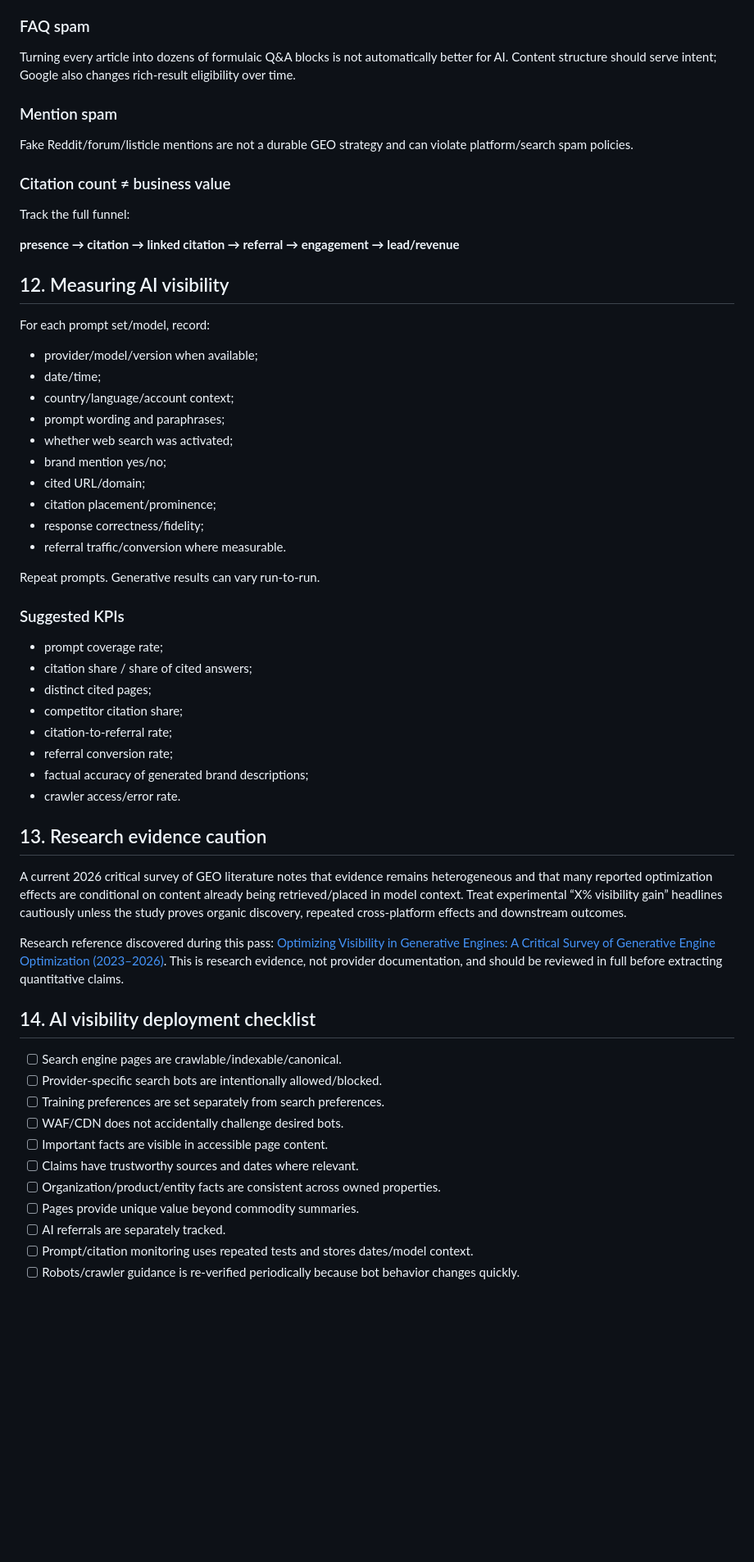
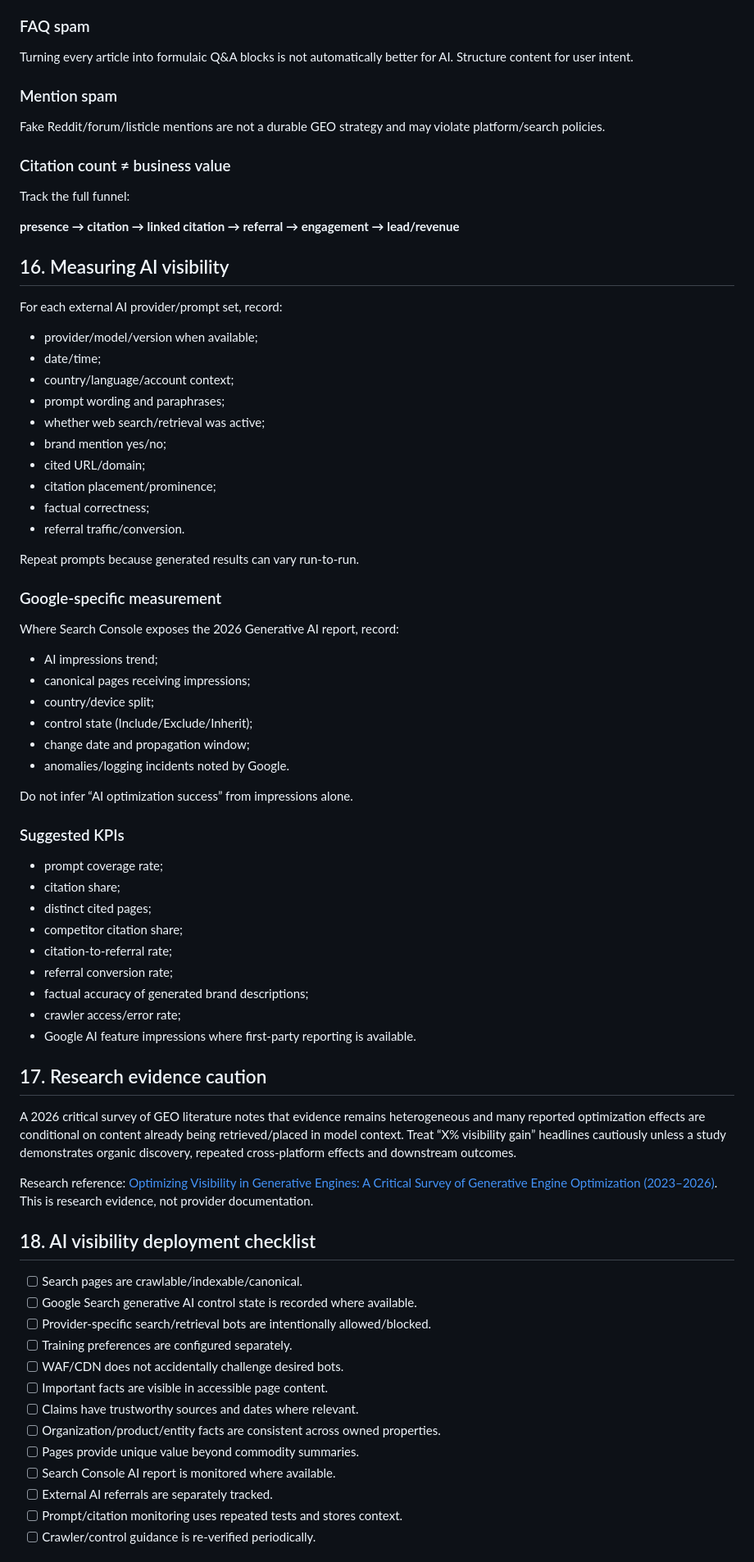
Before and after one commit to DashSaman/-SEO, a Markdown page: docs/ai-search.md, the part around one of its changes. Shown at 82% size. Drawn GitHub-style; blank space fills up the shorter version.

Commit message:
research: update AI search reference for new Google AI controls and reporting

```diff
--- a/docs/ai-search.md
+++ b/docs/ai-search.md
@@ -192,11 +303,11 @@ There is no universal optimal paragraph/word/token size. Google specifically rej
 
 ### FAQ spam
 
-Turning every article into dozens of formulaic Q&A blocks is not automatically better for AI. Content structure should serve intent; Google also changes rich-result eligibility over time.
+Turning every article into formulaic Q&A blocks is not automatically better for AI. Structure content for user intent.
 
 ### Mention spam
 
-Fake Reddit/forum/listicle mentions are not a durable GEO strategy and can violate platform/search spam policies.
+Fake Reddit/forum/listicle mentions are not a durable GEO strategy and may violate platform/search policies.
 
 ### Citation count ≠ business value
 
@@ -204,51 +315,67 @@ Track the full funnel:
 
 **presence → citation → linked citation → referral → engagement → lead/revenue**
 
-## 12. Measuring AI visibility
+## 16. Measuring AI visibility
 
-For each prompt set/model, record:
+For each external AI provider/prompt set, record:
 
 - provider/model/version when available;
 - date/time;
 - country/language/account context;
 - prompt wording and paraphrases;
-- whether web search was activated;
+- whether web search/retrieval was active;
 - brand mention yes/no;
 - cited URL/domain;
 - citation placement/prominence;
-- response correctness/fidelity;
-- referral traffic/conversion where measurable.
+- factual correctness;
+- referral traffic/conversion.
 
-Repeat prompts. Generative results can vary run-to-run.
+Repeat prompts because generated results can vary run-to-run.
+
+### Google-specific measurement
+
+Where Search Console exposes the 2026 Generative AI report, record:
+
+- AI impressions trend;
+- canonical pages receiving impressions;
+- country/device split;
+- control state (Include/Exclude/Inherit);
+- change date and propagation window;
+- anomalies/logging incidents noted by Google.
+
+Do not infer “AI optimization success” from impressions alone.
 
 ### Suggested KPIs
 
 - prompt coverage rate;
-- citation share / share of cited answers;
+- citation share;
 - distinct cited pages;
 - competitor citation share;
 - citation-to-referral rate;
 - referral conversion rate;
 - factual accuracy of generated brand descriptions;
-- crawler access/error rate.
+- crawler access/error rate;
+- Google AI feature impressions where first-party reporting is available.
 
-## 13. Research evidence caution
+## 17. Research evidence caution
 
-A current 2026 critical survey of GEO literature notes that evidence remains heterogeneous and that many reported optimization effects are conditional on content already being retrieved/placed in model context. Treat experimental “X% visibility gain” headlines cautiously unless the study proves organic discovery, repeated cross-platform effects and downstream outcomes.
+A 2026 critical survey of GEO literature notes that evidence remains heterogeneous and many reported optimization effects are conditional on content already being retrieved/placed in model context. Treat “X% visibility gain” headlines cautiously unless a study demonstrates organic discovery, repeated cross-platform effects and downstream outcomes.
 
-Research reference discovered during this pass: [Optimizing Visibility in Generative Engines: A Critical Survey of Generative Engine Optimization (2023–2026)](https://arxiv.org/abs/2607.14035). This is research evidence, not provider documentation, and should be reviewed in full before extracting quantitative claims.
+Research reference: [Optimizing Visibility in Generative Engines: A Critical Survey of Generative Engine Optimization (2023–2026)](https://arxiv.org/abs/2607.14035). This is research evidence, not provider documentation.
 
-## 14. AI visibility deployment checklist
+## 18. AI visibility deployment checklist
 
-- [ ] Search engine pages are crawlable/indexable/canonical.
-- [ ] Provider-specific search bots are intentionally allowed/blocked.
-- [ ] Training preferences are set separately from search preferences.
+- [ ] Search pages are crawlable/indexable/canonical.
+- [ ] Google Search generative AI control state is recorded where available.
+- [ ] Provider-specific search/retrieval bots are intentionally allowed/blocked.
+- [ ] Training preferences are configured separately.
 - [ ] WAF/CDN does not accidentally challenge desired bots.
 - [ ] Important facts are visible in accessible page content.
 - [ ] Claims have trustworthy sources and dates where relevant.
 - [ ] Organization/product/entity facts are consistent across owned properties.
 - [ ] Pages provide unique value beyond commodity summaries.
-- [ ] AI referrals are separately tracked.
-- [ ] Prompt/citation monitoring uses repeated tests and stores dates/model context.
-- [ ] Robots/crawler guidance is re-verified periodically because bot behavior changes quickly.
+- [ ] Search Console AI report is monitored where available.
+- [ ] External AI referrals are separately tracked.
+- [ ] Prompt/citation monitoring uses repeated tests and stores context.
+- [ ] Crawler/control guidance is re-verified periodically.
 
```
Also changed, not shown: other parts of docs/ai-search.md (+169 -58 lines).
